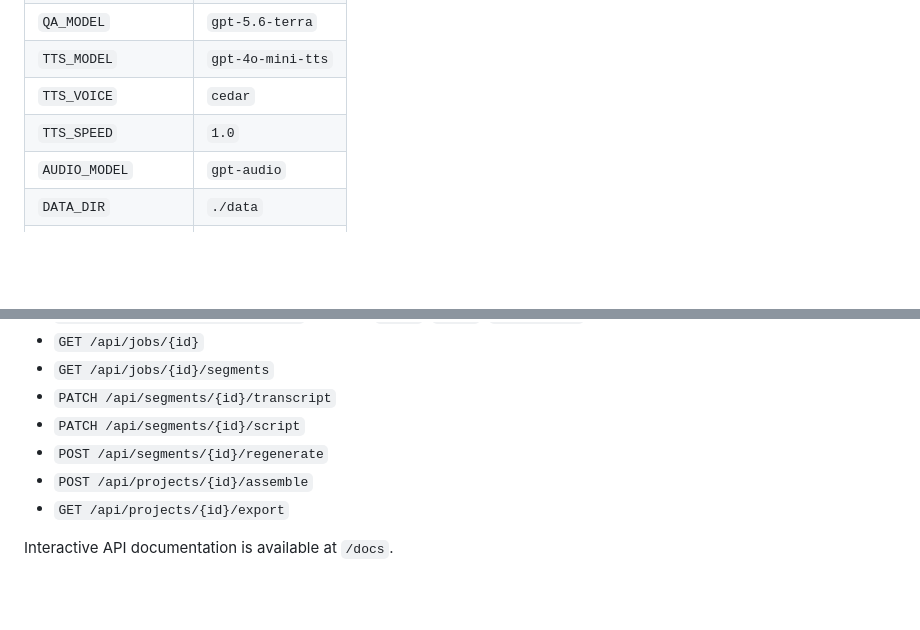
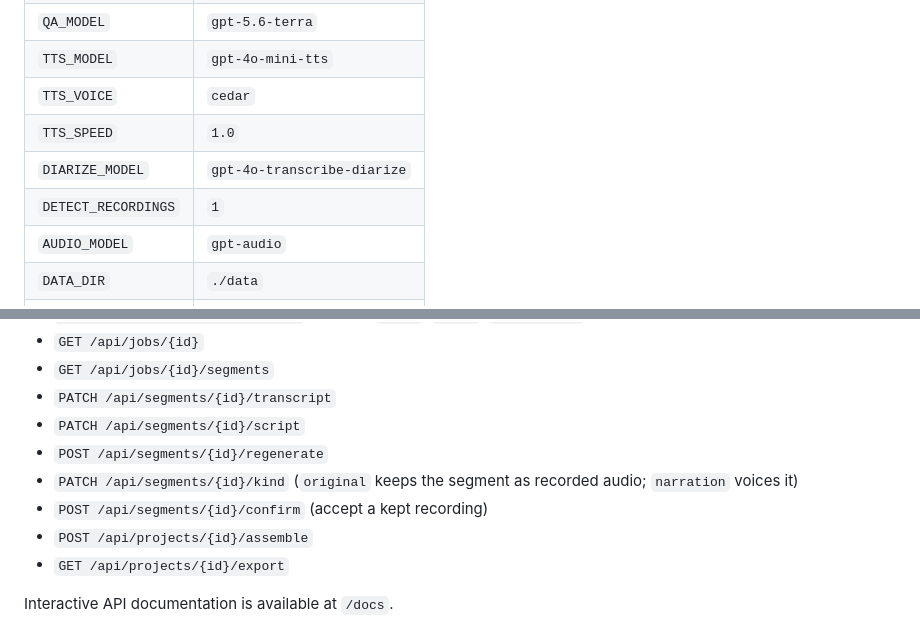
Before and after one commit to ShalikaNuwan/sinhala-English-Voice-Generator, a Markdown page: README.md, 2 parts joined by grey strips. Drawn GitHub-style; blank space fills up the shorter version.

```diff
--- a/README.md
+++ b/README.md
@@ -61,6 +64,8 @@ All model names are environment variables so deployment is not tied to a changin
 | `TTS_MODEL` | `gpt-4o-mini-tts` |
 | `TTS_VOICE` | `cedar` |
 | `TTS_SPEED` | `1.0` |
+| `DIARIZE_MODEL` | `gpt-4o-transcribe-diarize` |
+| `DETECT_RECORDINGS` | `1` |
 | `AUDIO_MODEL` | `gpt-audio` |
 | `DATA_DIR` | `./data` |
 | `MAX_AUDIO_MINUTES` | `120` |
@@ -78,6 +83,8 @@ For the first real evaluation, use a 2–5 minute representative recording with
 - `PATCH /api/segments/{id}/transcript`
 - `PATCH /api/segments/{id}/script`
 - `POST /api/segments/{id}/regenerate`
+- `PATCH /api/segments/{id}/kind`  (`original` keeps the segment as recorded audio; `narration` voices it)
+- `POST /api/segments/{id}/confirm`  (accept a kept recording)
 - `POST /api/projects/{id}/assemble`
 - `GET /api/projects/{id}/export`
 
```
Also changed, not shown: other parts of README.md (+32 -1 lines).
